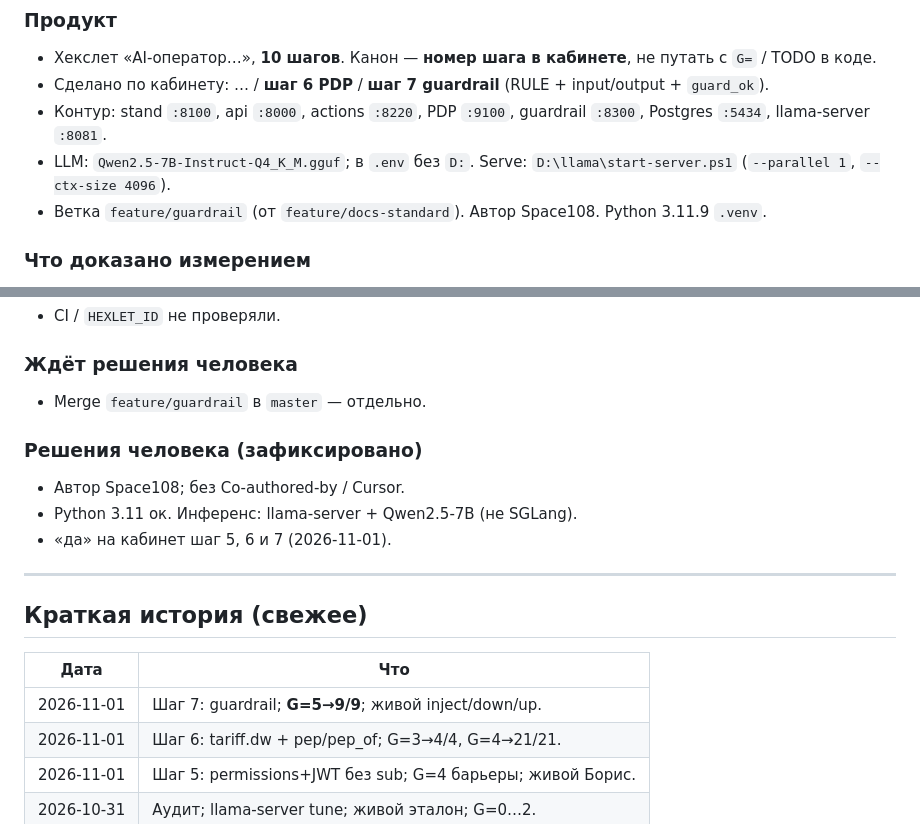
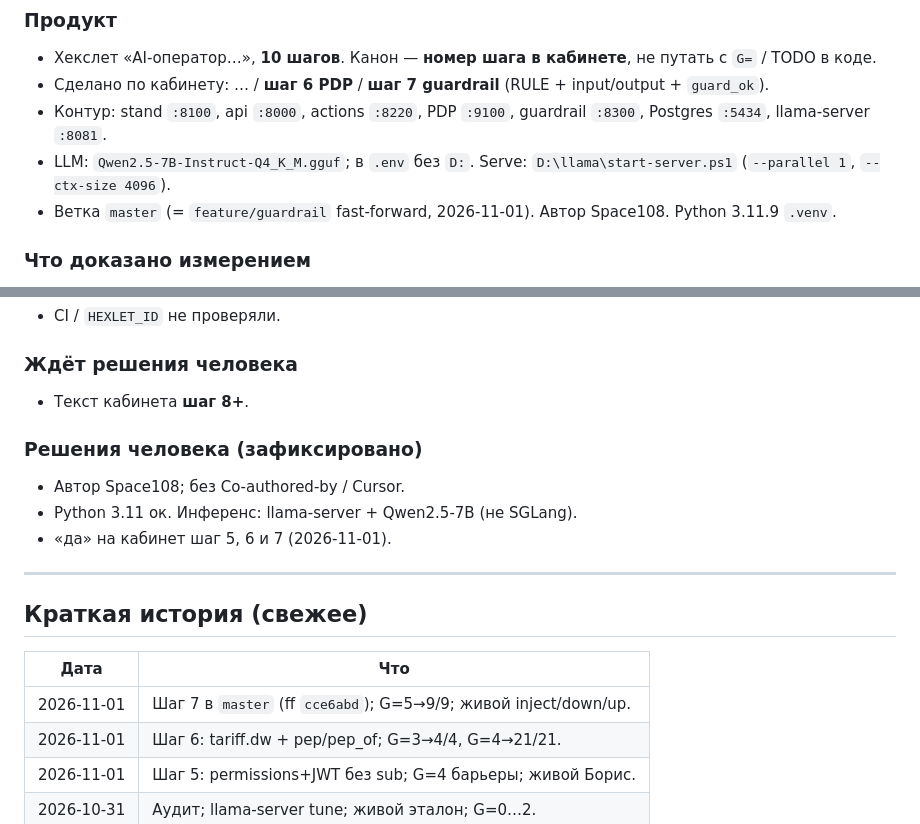
Before and after one commit to Space108/llm-developer-project-445, a Markdown page: docs/STATUS.md, 2 parts joined by grey strips. Rendered like a GitHub page.

```diff
--- a/docs/STATUS.md
+++ b/docs/STATUS.md
@@ -32,7 +32,7 @@
 - Сделано по кабинету: … / **шаг 6 PDP** / **шаг 7 guardrail** (RULE + input/output + `guard_ok`).
 - Контур: stand `:8100`, api `:8000`, actions `:8220`, PDP `:9100`, guardrail `:8300`, Postgres `:5434`, llama-server `:8081`.
 - LLM: `Qwen2.5-7B-Instruct-Q4_K_M.gguf`; в `.env` без `D:`. Serve: `D:\llama\start-server.ps1` (`--parallel 1`, `--ctx-size 4096`).
-- Ветка `feature/guardrail` (от `feature/docs-standard`). Автор Space108. Python 3.11.9 `.venv`.
+- Ветка `master` (= `feature/guardrail` fast-forward, 2026-11-01). Автор Space108. Python 3.11.9 `.venv`.
 
 ### Что доказано измерением
 
@@ -52,7 +52,7 @@
 
 ### Ждёт решения человека
 
-- Merge `feature/guardrail` в `master` — отдельно.
+- Текст кабинета **шаг 8+**.
 
 ### Решения человека (зафиксировано)
 
@@ -66,7 +66,7 @@
 
 | Дата | Что |
 |------|-----|
-| 2026-11-01 | Шаг 7: guardrail; **G=5→9/9**; живой inject/down/up. |
+| 2026-11-01 | Шаг 7 в `master` (ff `cce6abd`); G=5→9/9; живой inject/down/up. |
 | 2026-11-01 | Шаг 6: tariff.dw + pep/pep_of; G=3→4/4, G=4→21/21. |
 | 2026-11-01 | Шаг 5: permissions+JWT без sub; G=4 барьеры; живой Борис. |
 | 2026-10-31 | Аудит; llama-server tune; живой эталон; G=0…2. |
```
Also changed, not shown: docs/ROADMAP.md (+2 -3 lines).
